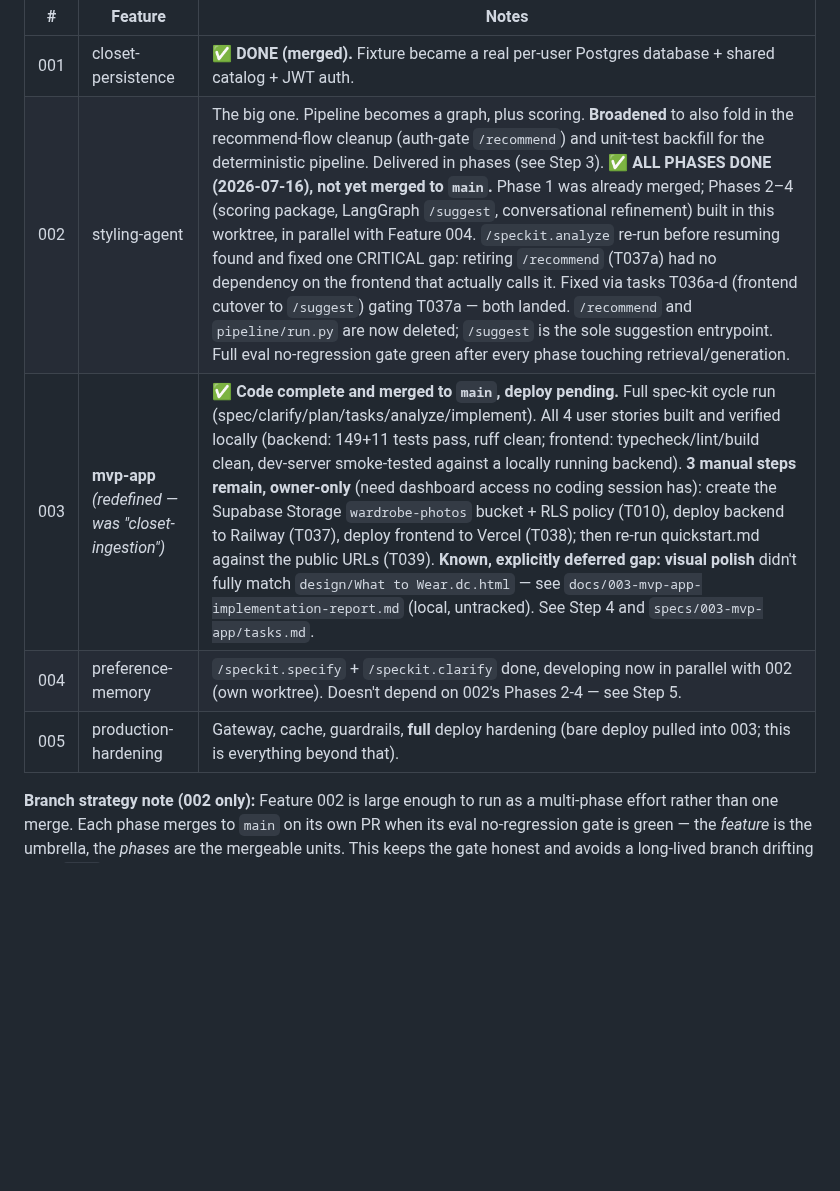
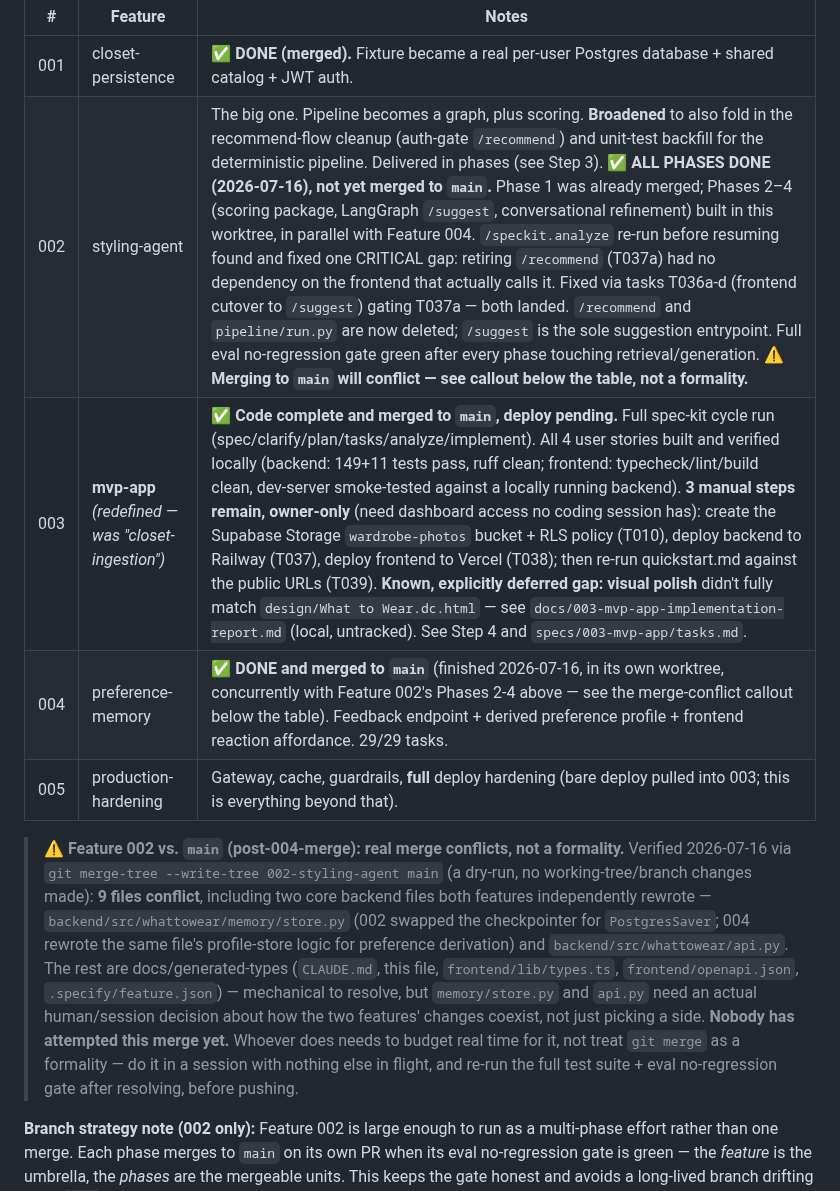
Before and after one commit to fatemenajafi135/what-to-wear, a Markdown page: docs/SDD-HANDOFF.md, the part around the change. Rendered like a GitHub page; blank space fills up the shorter version.

Commit message:
docs(002): flag real merge-conflict risk against main (Feature 004 merged concurrently)
Feature 004 (preference-memory) finished and merged to main while this
worktree's Phase 2-4 work was still in progress. Verified via
git merge-tree --write-tree (dry-run, no branch/working-tree changes):
merging 002-styling-agent against current main produces 9 real conflicts,
including two core backend files both features independently rewrote --
memory/store.py (002: Postgres checkpointer; 004: preference-profile
derivation) and api.py. Documented in both handoff docs so this isn't
discovered the hard way by whoever attempts the merge -- it hasn't been
attempted yet and needs a dedicated session, not a quick git merge.

Co-Authored-By: Claude Sonnet 5 <noreply@anthropic.com>

```diff
--- a/docs/SDD-HANDOFF.md
+++ b/docs/SDD-HANDOFF.md
@@ -91,10 +91,27 @@ from drifting.
 | # | Feature | Notes |
 |---|---|---|
 | 001 | closet-persistence | ✅ **DONE (merged).** Fixture became a real per-user Postgres database + shared catalog + JWT auth. |
-| 002 | styling-agent | The big one. Pipeline becomes a graph, plus scoring. **Broadened** to also fold in the recommend-flow cleanup (auth-gate `/recommend`) and unit-test backfill for the deterministic pipeline. Delivered in phases (see Step 3). **✅ ALL PHASES DONE (2026-07-16), not yet merged to `main`.** Phase 1 was already merged; Phases 2–4 (scoring package, LangGraph `/suggest`, conversational refinement) built in this worktree, in parallel with Feature 004. `/speckit.analyze` re-run before resuming found and fixed one CRITICAL gap: retiring `/recommend` (T037a) had no dependency on the frontend that actually calls it. Fixed via tasks T036a-d (frontend cutover to `/suggest`) gating T037a — both landed. `/recommend` and `pipeline/run.py` are now deleted; `/suggest` is the sole suggestion entrypoint. Full eval no-regression gate green after every phase touching retrieval/generation. |
+| 002 | styling-agent | The big one. Pipeline becomes a graph, plus scoring. **Broadened** to also fold in the recommend-flow cleanup (auth-gate `/recommend`) and unit-test backfill for the deterministic pipeline. Delivered in phases (see Step 3). **✅ ALL PHASES DONE (2026-07-16), not yet merged to `main`.** Phase 1 was already merged; Phases 2–4 (scoring package, LangGraph `/suggest`, conversational refinement) built in this worktree, in parallel with Feature 004. `/speckit.analyze` re-run before resuming found and fixed one CRITICAL gap: retiring `/recommend` (T037a) had no dependency on the frontend that actually calls it. Fixed via tasks T036a-d (frontend cutover to `/suggest`) gating T037a — both landed. `/recommend` and `pipeline/run.py` are now deleted; `/suggest` is the sole suggestion entrypoint. Full eval no-regression gate green after every phase touching retrieval/generation. **⚠️ Merging to `main` will conflict — see callout below the table, not a formality.** |
 | 003 | **mvp-app** *(redefined — was "closet-ingestion")* | ✅ **Code complete and merged to `main`, deploy pending.** Full spec-kit cycle run (spec/clarify/plan/tasks/analyze/implement). All 4 user stories built and verified locally (backend: 149+11 tests pass, ruff clean; frontend: typecheck/lint/build clean, dev-server smoke-tested against a locally running backend). **3 manual steps remain, owner-only** (need dashboard access no coding session has): create the Supabase Storage `wardrobe-photos` bucket + RLS policy (T010), deploy backend to Railway (T037), deploy frontend to Vercel (T038); then re-run quickstart.md against the public URLs (T039). **Known, explicitly deferred gap: visual polish** didn't fully match `design/What to Wear.dc.html` — see `docs/003-mvp-app-implementation-report.md` (local, untracked). See Step 4 and `specs/003-mvp-app/tasks.md`. |
-| 004 | preference-memory | `/speckit.specify` + `/speckit.clarify` done, developing now in parallel with 002 (own worktree). Doesn't depend on 002's Phases 2-4 — see Step 5. |
+| 004 | preference-memory | ✅ **DONE and merged to `main`** (finished 2026-07-16, in its own worktree, concurrently with Feature 002's Phases 2-4 above — see the merge-conflict callout below the table). Feedback endpoint + derived preference profile + frontend reaction affordance. 29/29 tasks. |
 | 005 | production-hardening | Gateway, cache, guardrails, **full** deploy hardening (bare deploy pulled into 003; this is everything beyond that). |
+
+> **⚠️ Feature 002 vs. `main` (post-004-merge): real merge conflicts, not a
+> formality.** Verified 2026-07-16 via `git merge-tree --write-tree
+> 002-styling-agent main` (a dry-run, no working-tree/branch changes made):
+> **9 files conflict**, including two core backend files both features
+> independently rewrote — `backend/src/whattowear/memory/store.py` (002
+> swapped the checkpointer for `PostgresSaver`; 004 rewrote the same file's
+> profile-store logic for preference derivation) and
+> `backend/src/whattowear/api.py`. The rest are docs/generated-types
+> (`CLAUDE.md`, this file, `frontend/lib/types.ts`,
+> `frontend/openapi.json`, `.specify/feature.json`) — mechanical to
+> resolve, but `memory/store.py` and `api.py` need an actual human/session
+> decision about how the two features' changes coexist, not just picking a
+> side. **Nobody has attempted this merge yet.** Whoever does needs to
+> budget real time for it, not treat `git merge` as a formality — do it in
+> a session with nothing else in flight, and re-run the full test suite +
+> eval no-regression gate after resolving, before pushing.
 
 **Branch strategy note (002 only):** Feature 002 is large enough to run as a
 multi-phase effort rather than one merge. Each phase merges to `main` on its
```
Also changed, not shown: CLAUDE.md (+11 -0 lines).
